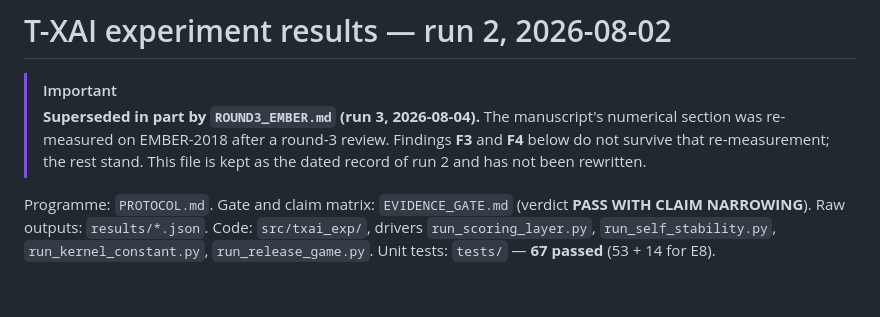
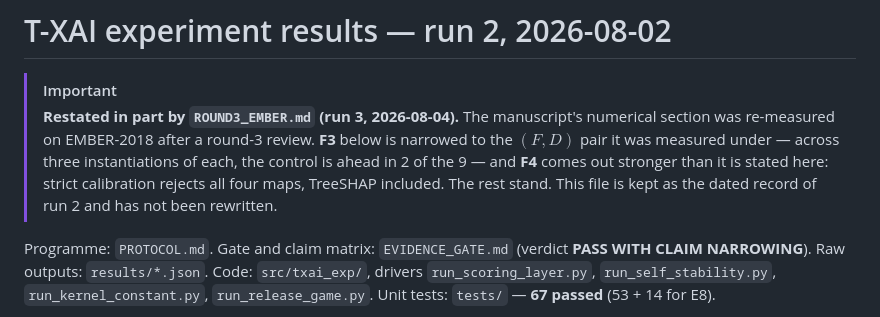
Before and after one commit to tranducle/T-xAI, a Markdown page: docs/RESULTS.md, the part around the change. GitHub-like rendering; blank space fills up the shorter version.

```diff
--- a/docs/RESULTS.md
+++ b/docs/RESULTS.md
@@ -1,10 +1,12 @@
 # T-XAI experiment results — run 2, 2026-08-02
 
 > [!IMPORTANT]
-> **Superseded in part by `ROUND3_EMBER.md` (run 3, 2026-08-04).** The manuscript's
-> numerical section was re-measured on EMBER-2018 after a round-3 review. Findings **F3**
-> and **F4** below do not survive that re-measurement; the rest stand. This file is kept
-> as the dated record of run 2 and has not been rewritten.
+> **Restated in part by `ROUND3_EMBER.md` (run 3, 2026-08-04).** The manuscript's numerical
+> section was re-measured on EMBER-2018 after a round-3 review. **F3** below is narrowed to
+> the $(F, D)$ pair it was measured under — across three instantiations of each, the control
+> is ahead in 2 of the 9 — and **F4** comes out stronger than it is stated here: strict
+> calibration rejects all four maps, TreeSHAP included. The rest stand. This file is kept as
+> the dated record of run 2 and has not been rewritten.
 
 
 Programme: `PROTOCOL.md`. Gate and claim matrix: `EVIDENCE_GATE.md` (verdict **PASS WITH CLAIM
```
Also changed, not shown: README.md (+13 -6 lines).
